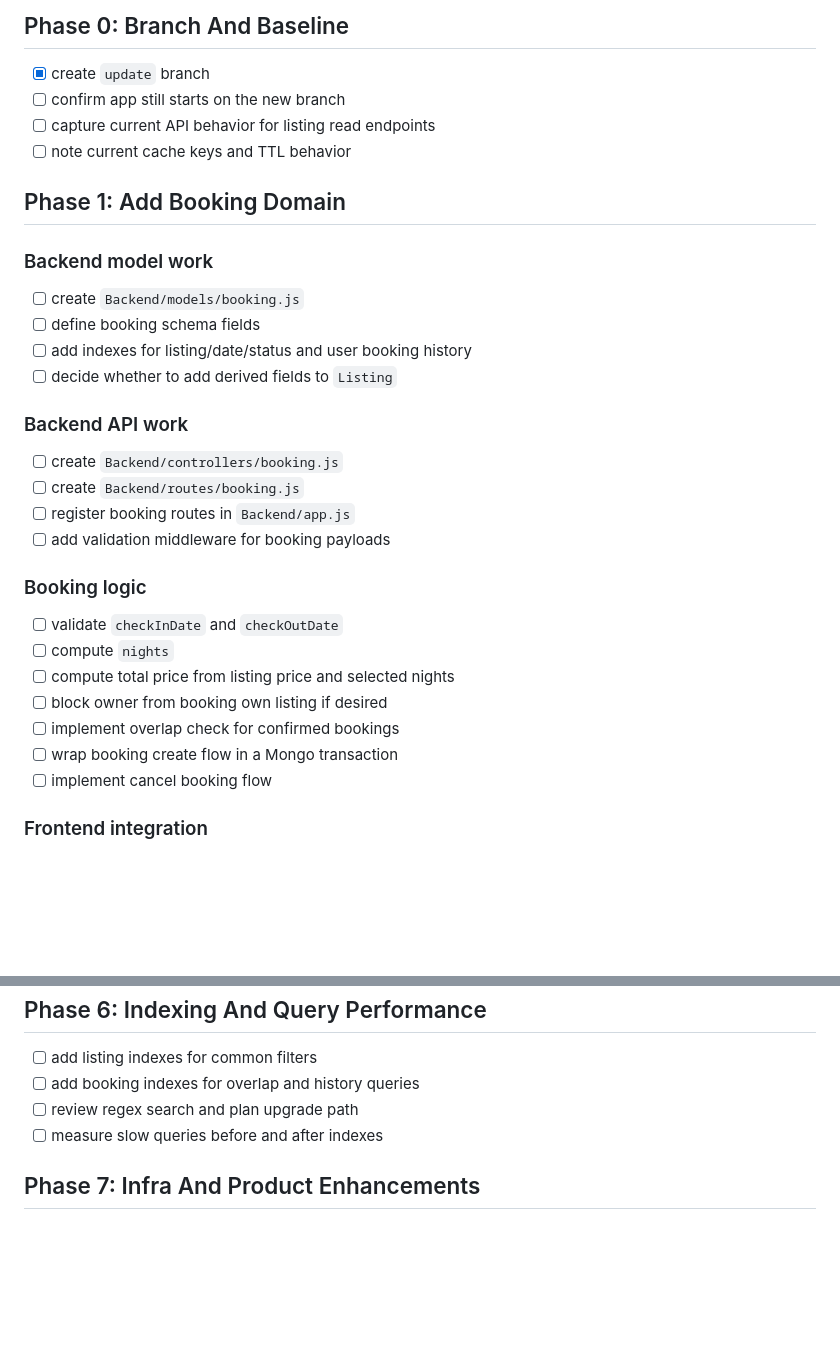
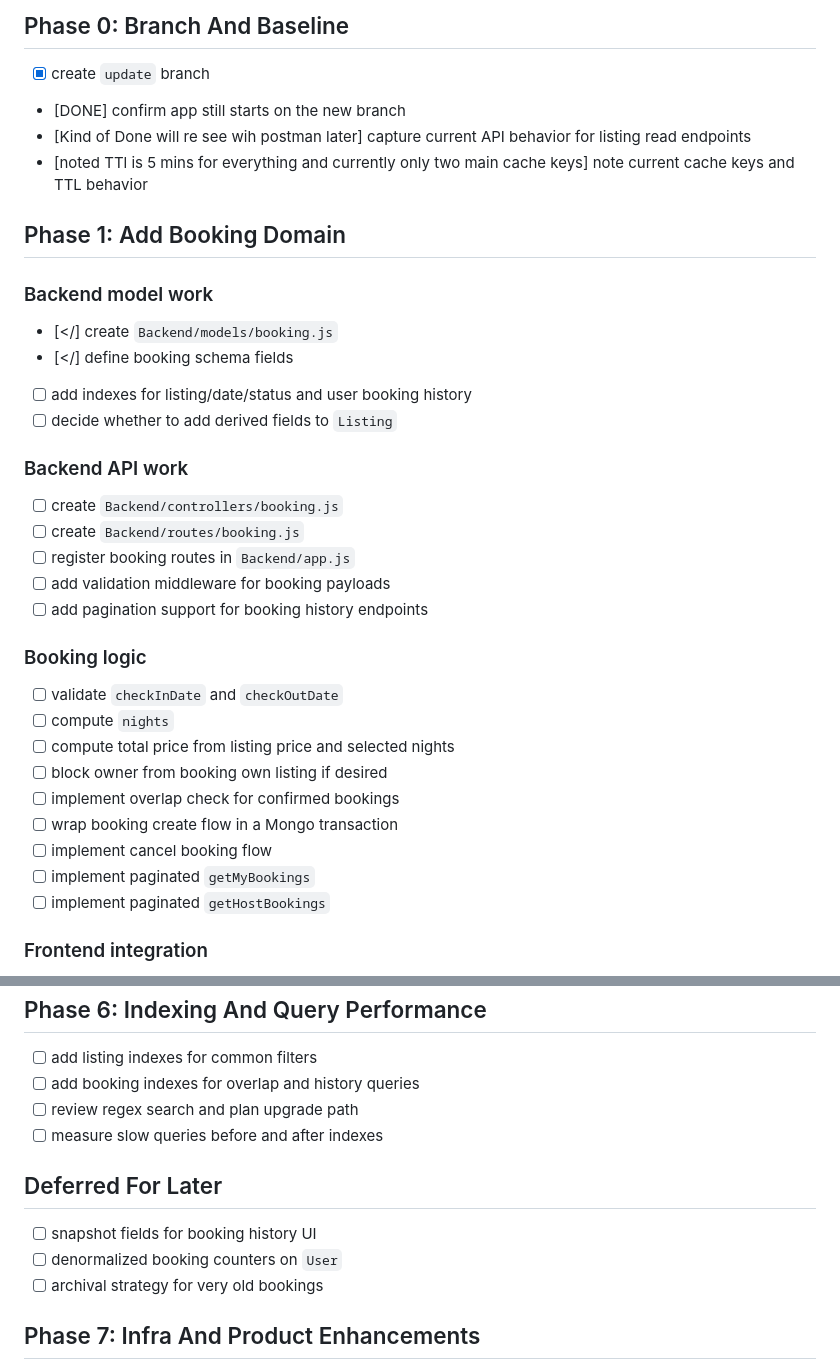
Before and after one commit to Rohan-Saxena644/Main_Project_1, a Markdown page: docs/implementation-checklist.md, 2 parts joined by grey strips. Rendered like a GitHub page; blank space fills up the shorter version.

```diff
--- a/docs/implementation-checklist.md
+++ b/docs/implementation-checklist.md
@@ -14,16 +14,16 @@ The sequence is optimized for:
 ## Phase 0: Branch And Baseline
 
 - [x] create `update` branch
-- [ ] confirm app still starts on the new branch
-- [ ] capture current API behavior for listing read endpoints
-- [ ] note current cache keys and TTL behavior
+- [DONE] confirm app still starts on the new branch
+- [Kind of Done will re see wih postman later] capture current API behavior for listing read endpoints
+- [noted TTl is 5 mins for everything and currently only two main cache keys] note current cache keys and TTL behavior
 
 ## Phase 1: Add Booking Domain
 
 ### Backend model work
 
-- [ ] create `Backend/models/booking.js`
-- [ ] define booking schema fields
+- [</] create `Backend/models/booking.js`
+- [</] define booking schema fields
 - [ ] add indexes for listing/date/status and user booking history
 - [ ] decide whether to add derived fields to `Listing`
 
@@ -33,6 +33,7 @@ The sequence is optimized for:
 - [ ] create `Backend/routes/booking.js`
 - [ ] register booking routes in `Backend/app.js`
 - [ ] add validation middleware for booking payloads
+- [ ] add pagination support for booking history endpoints
 
 ### Booking logic
 
@@ -43,6 +44,8 @@ The sequence is optimized for:
 - [ ] implement overlap check for confirmed bookings
 - [ ] wrap booking create flow in a Mongo transaction
 - [ ] implement cancel booking flow
+- [ ] implement paginated `getMyBookings`
+- [ ] implement paginated `getHostBookings`
 
 ### Frontend integration
 
@@ -125,6 +128,12 @@ The sequence is optimized for:
 - [ ] review regex search and plan upgrade path
 - [ ] measure slow queries before and after indexes
 
+## Deferred For Later
+
+- [ ] snapshot fields for booking history UI
+- [ ] denormalized booking counters on `User`
+- [ ] archival strategy for very old bookings
+
 ## Phase 7: Infra And Product Enhancements
 
 - [ ] add image optimization strategy
```
Also changed, not shown: docs/booking-messaging-design.md (+17 -2 lines), docs/lodgr-system-design.md (+2 -0 lines).
